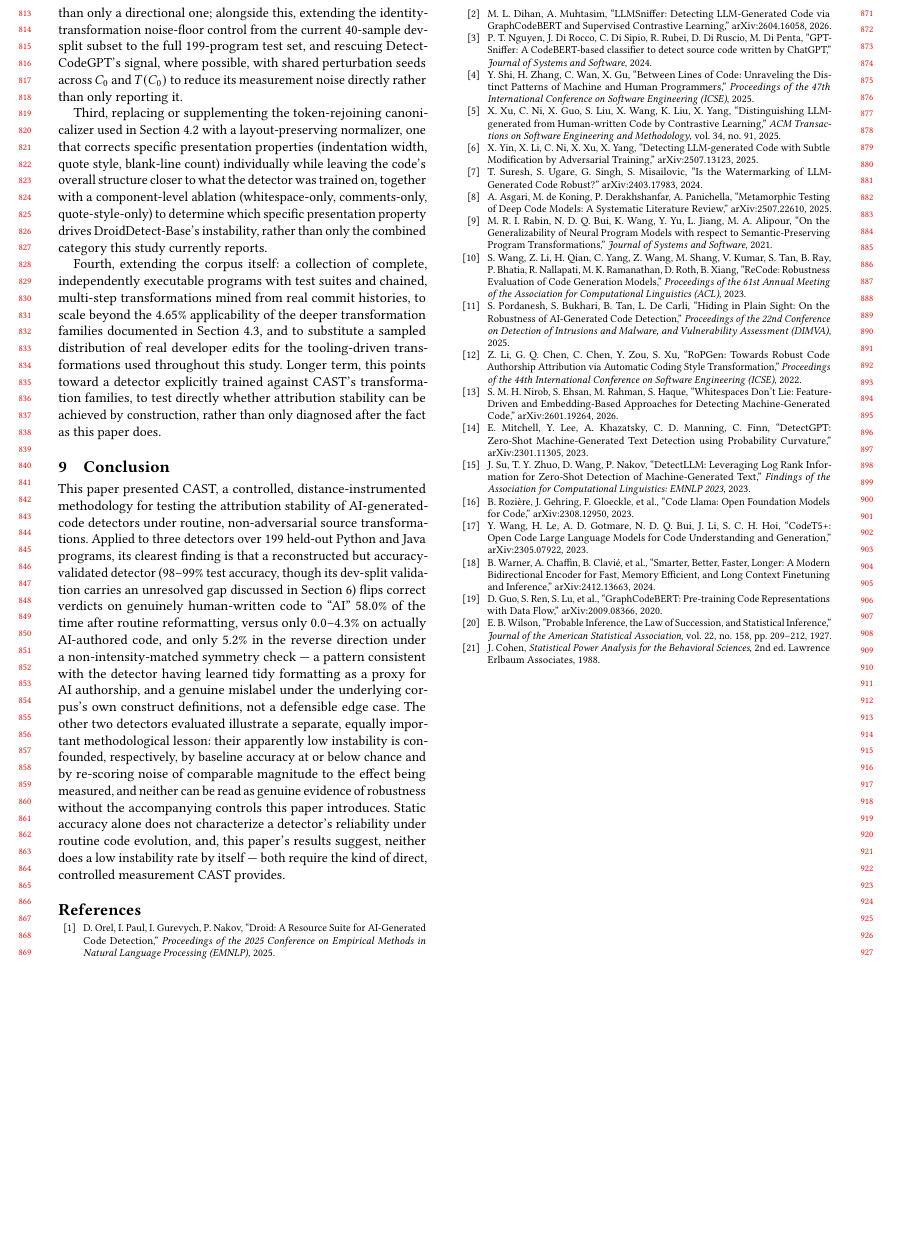
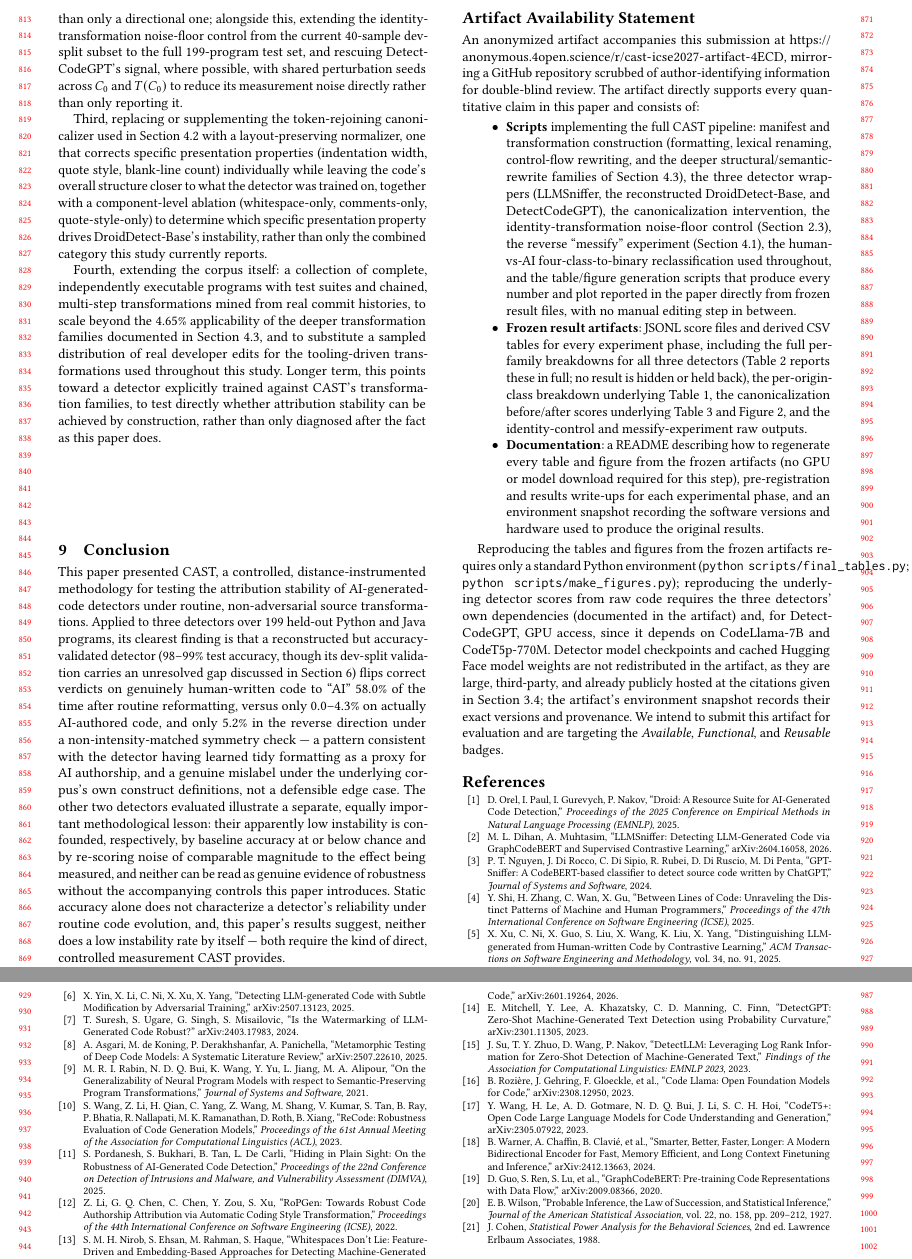
Before and after one commit to VishalKumarSwain/cast-icse2027-artifact, a LaTeX paper (paper/CAST_ISEC2027.tex): part of page 8 of 8 before the commit and two parts of pages 8 and 9 of 9 after it, the two joined at a grey line, cut so that both start at the same text, the shorter picture padded with empty space. Compiled offline with pdfLaTeX.

Commit message:
Add proper Artifact Availability Statement per ISEC track policy

```diff
--- a/paper/CAST_ISEC2027.tex
+++ b/paper/CAST_ISEC2027.tex
@@ -305,6 +304,18 @@ Fourth, extending the corpus itself: a collection of complete, independently exe
 
 This paper presented CAST, a controlled, distance-instrumented methodology for testing the attribution stability of AI-generated-code detectors under routine, non-adversarial source transformations. Applied to three detectors over 199 held-out Python and Java programs, its clearest finding is that a reconstructed but accuracy-validated detector (98--99\% test accuracy, though its dev-split validation carries an unresolved gap discussed in Section~6) flips correct verdicts on genuinely human-written code to ``AI'' 58.0\% of the time after routine reformatting, versus only 0.0--4.3\% on actually AI-authored code, and only 5.2\% in the reverse direction under a non-intensity-matched symmetry check --- a pattern consistent with the detector having learned tidy formatting as a proxy for AI authorship, and a genuine mislabel under the underlying corpus's own construct definitions, not a defensible edge case. The other two detectors evaluated illustrate a separate, equally important methodological lesson: their apparently low instability is confounded, respectively, by baseline accuracy at or below chance and by re-scoring noise of comparable magnitude to the effect being measured, and neither can be read as genuine evidence of robustness without the accompanying controls this paper introduces. Static accuracy alone does not characterize a detector's reliability under routine code evolution, and, this paper's results suggest, neither does a low instability rate by itself --- both require the kind of direct, controlled measurement CAST provides.
 
+\section*{Artifact Availability Statement}
+
+An anonymized artifact accompanies this submission at \url{https://anonymous.4open.science/r/cast-icse2027-artifact-4ECD}, mirroring a GitHub repository scrubbed of author-identifying information for double-blind review. The artifact directly supports every quantitative claim in this paper and consists of:
+
+\begin{itemize}
+\item \textbf{Scripts} implementing the full CAST pipeline: manifest and transformation construction (formatting, lexical renaming, control-flow rewriting, and the deeper structural/semantic-rewrite families of Section~4.3), the three detector wrappers (LLMSniffer, the reconstructed DroidDetect-Base, and DetectCodeGPT), the canonicalization intervention, the identity-transformation noise-floor control (Section~2.3), the reverse ``messify'' experiment (Section~4.1), the human-vs-AI four-class-to-binary reclassification used throughout, and the table/figure generation scripts that produce every number and plot reported in the paper directly from frozen result files, with no manual editing step in between.
+\item \textbf{Frozen result artifacts}: JSONL score files and derived CSV tables for every experiment phase, including the full per-family breakdowns for all three detectors (Table~2 reports these in full; no result is hidden or held back), the per-origin-class breakdown underlying Table~1, the canonicalization before/after scores underlying Table~3 and Figure~2, and the identity-control and messify-experiment raw outputs.
+\item \textbf{Documentation}: a README describing how to regenerate every table and figure from the frozen artifacts (no GPU or model download required for this step), pre-registration and results write-ups for each experimental phase, and an environment snapshot recording the software versions and hardware used to produce the original results.
+\end{itemize}
+
+Reproducing the tables and figures from the frozen artifacts requires only a standard Python environment (\texttt{python scripts/final\_tables.py}; \texttt{python scripts/make\_figures.py}); reproducing the underlying detector scores from raw code requires the three detectors' own dependencies (documented in the artifact) and, for DetectCodeGPT, GPU access, since it depends on CodeLlama-7B and CodeT5p-770M. Detector model checkpoints and cached Hugging Face model weights are not redistributed in the artifact, as they are large, third-party, and already publicly hosted at the citations given in Section~3.4; the artifact's environment snapshot records their exact versions and provenance. We intend to submit this artifact for evaluation and are targeting the \emph{Available}, \emph{Functional}, and \emph{Reusable} badges.
+
 \begin{thebibliography}{99}
 
 \bibitem{droid} D.~Orel, I.~Paul, I.~Gurevych, P.~Nakov, ``Droid: A Resource Suite for AI-Generated Code Detection,'' \emph{Proceedings of the 2025 Conference on Empirical Methods in Natural Language Processing (EMNLP)}, 2025.
```
Also changed, not shown: paper/CAST_ISEC2027.pdf, paper/CAST_ISEC2027.tex (1 more changed lines).
